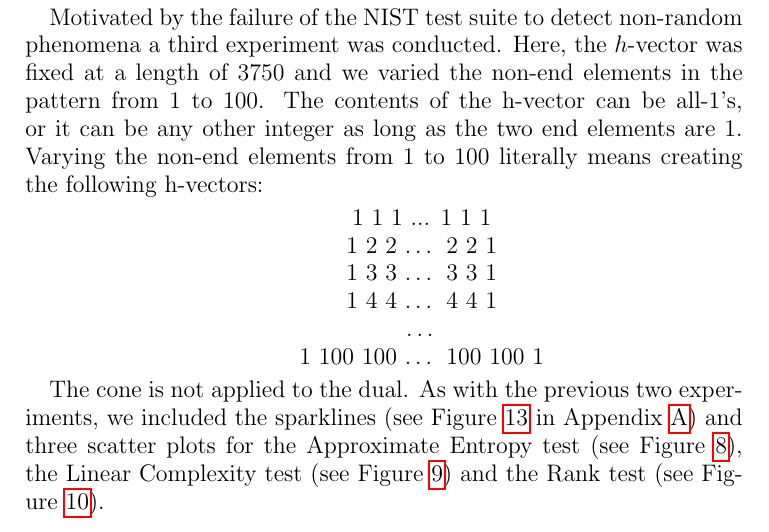
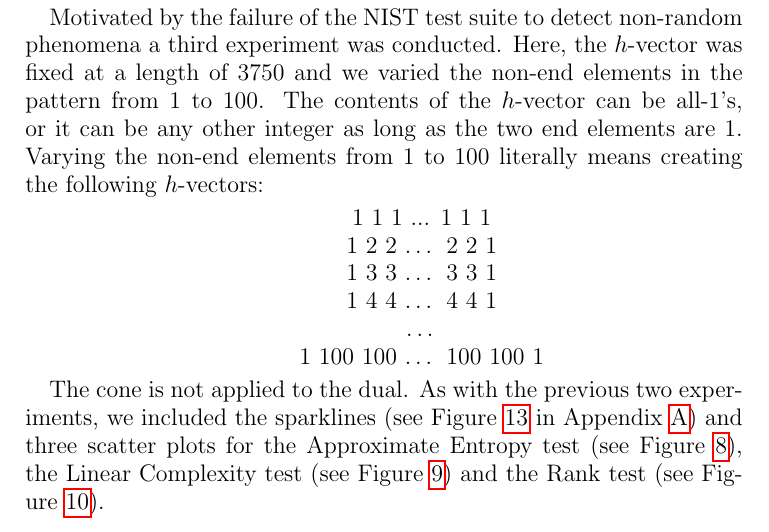
Before and after one commit to gnexeng/CryptoDataCleaning, a LaTeX paper (new_paper/part_2_prng.tex): part of page 26 of 35, cut so that both start at the same text. Compiled offline with pdfLaTeX.

Commit message:
Fixed typos on page 26.

```diff
--- a/new_paper/part_2_prng.tex
+++ b/new_paper/part_2_prng.tex
@@ -966,7 +966,7 @@ For the first experiment, we fix an $h$-vector of length 3751 consisting of all
 \end{figure}
 
 \clearpage
-\indent Motivated by the failure of the NIST test suite to detect non-random phenomena a third experiment was conducted.  Here, the $h$-vector was fixed at a length of 3750 and we varied the non-end elements in the pattern from 1 to 100. The contents of the h-vector can be all-1’s, or it can be any other integer as long as the two end elements are 1. Varying the non-end elements from 1 to 100 literally means creating the following h-vectors:
+\indent Motivated by the failure of the NIST test suite to detect non-random phenomena a third experiment was conducted.  Here, the $h$-vector was fixed at a length of 3750 and we varied the non-end elements in the pattern from 1 to 100. The contents of the $h$-vector can be all-1’s, or it can be any other integer as long as the two end elements are 1. Varying the non-end elements from 1 to 100 literally means creating the following $h$-vectors:
 
 \begin{itemize}
 \centering
```
Also changed, not shown: new_paper/part_2_prng.pdf, 1 other file.
